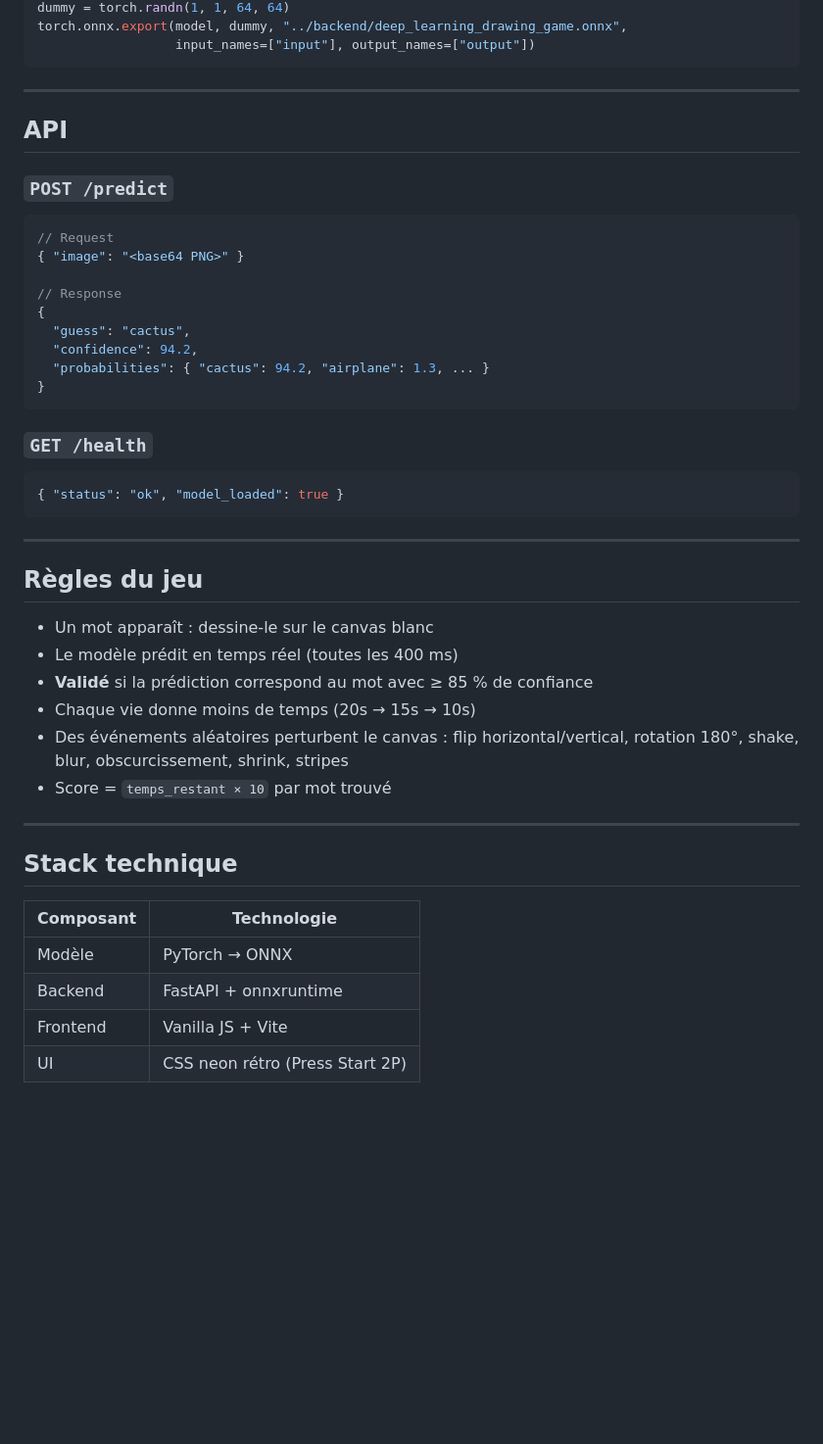
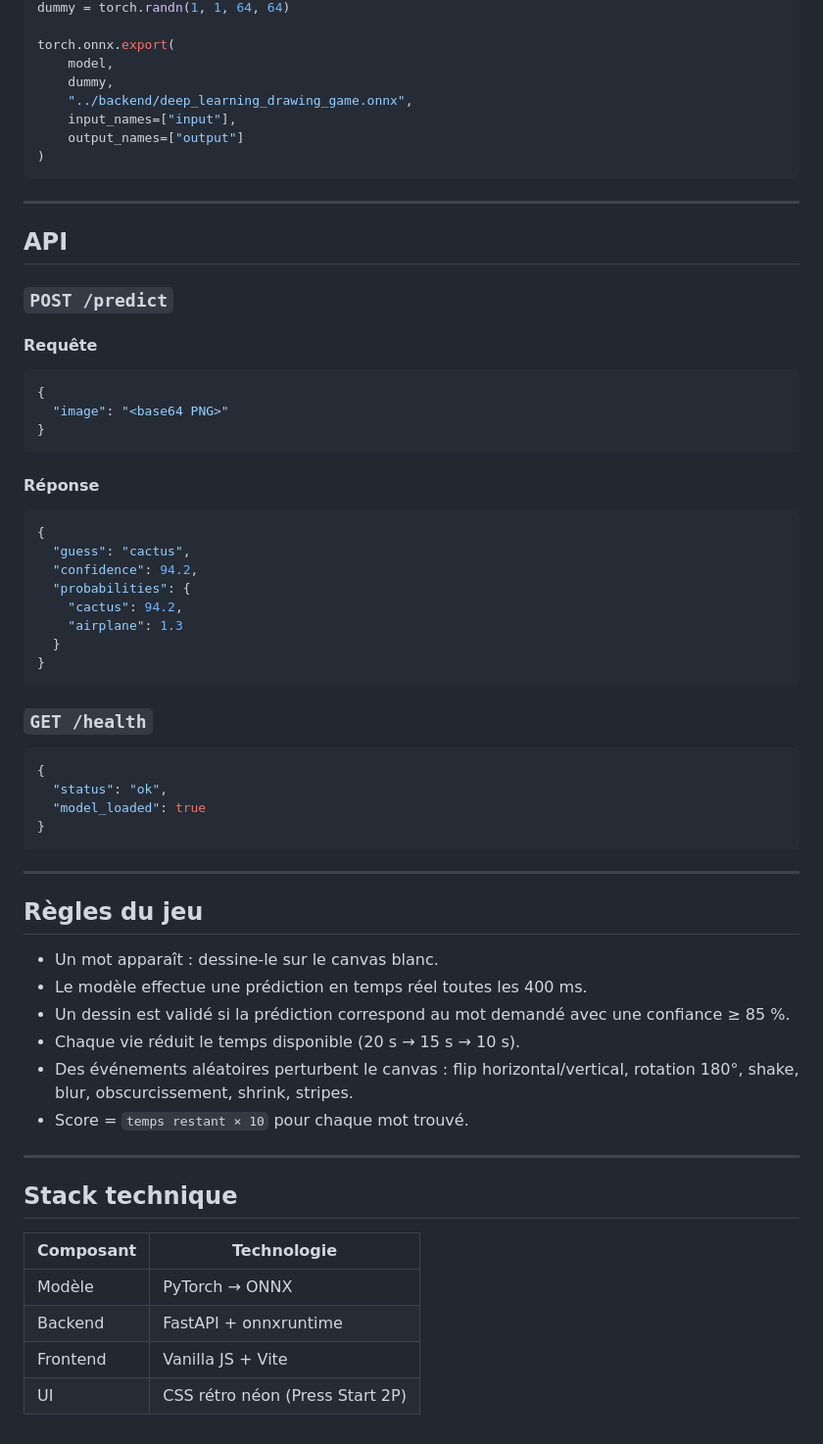
Before and after one commit to F1N3X/deep_learning_drawing_game, a Markdown page: README.md, the part around one of its changes. Shown at 98% size. Rendered like a GitHub page; blank space fills up the shorter version.

````diff
--- a/README.md
+++ b/README.md
@@ -125,6 +186,12 @@ model.load_state_dict(torch.load("best_model.pt"))
 dummy = torch.randn(1, 1, 64, 64)
-torch.onnx.export(model, dummy, "../backend/deep_learning_drawing_game.onnx",
-                  input_names=["input"], output_names=["output"])
+
+torch.onnx.export(
+    model,
+    dummy,
+    "../backend/deep_learning_drawing_game.onnx",
+    input_names=["input"],
+    output_names=["output"]
+)
 ```
 
 ---
@@ -133,42 +200,54 @@ torch.onnx.export(model, dummy, "../backend/deep_learning_drawing_game.onnx",
 
 ### `POST /predict`
 
+#### Requête
+
 ```json
-// Request
-{ "image": "<base64 PNG>" }
+{
+  "image": "<base64 PNG>"
+}
+```
 
-// Response
+#### Réponse
+
+```json
 {
   "guess": "cactus",
   "confidence": 94.2,
-  "probabilities": { "cactus": 94.2, "airplane": 1.3, ... }
+  "probabilities": {
+    "cactus": 94.2,
+    "airplane": 1.3
+  }
 }
 ```
 
 ### `GET /health`
 
 ```json
-{ "status": "ok", "model_loaded": true }
+{
+  "status": "ok",
+  "model_loaded": true
+}
 ```
 
 ---
 
 ## Règles du jeu
 
-- Un mot apparaît : dessine-le sur le canvas blanc
-- Le modèle prédit en temps réel (toutes les 400 ms)
-- **Validé** si la prédiction correspond au mot avec ≥ 85 % de confiance
-- Chaque vie donne moins de temps (20s → 15s → 10s)
-- Des événements aléatoires perturbent le canvas : flip horizontal/vertical, rotation 180°, shake, blur, obscurcissement, shrink, stripes
-- Score = `temps_restant × 10` par mot trouvé
+* Un mot apparaît : dessine-le sur le canvas blanc.
+* Le modèle effectue une prédiction en temps réel toutes les 400 ms.
+* Un dessin est validé si la prédiction correspond au mot demandé avec une confiance ≥ 85 %.
+* Chaque vie réduit le temps disponible (20 s → 15 s → 10 s).
+* Des événements aléatoires perturbent le canvas : flip horizontal/vertical, rotation 180°, shake, blur, obscurcissement, shrink, stripes.
+* Score = `temps restant × 10` pour chaque mot trouvé.
 
 ---
 
 ## Stack technique
 
-| Composant | Technologie |
-|-----------|-------------|
-| Modèle | PyTorch → ONNX |
-| Backend | FastAPI + onnxruntime |
-| Frontend | Vanilla JS + Vite |
-| UI | CSS neon rétro (Press Start 2P) |
+| Composant | Technologie                     |
+| --------- | ------------------------------- |
+| Modèle    | PyTorch → ONNX                  |
+| Backend   | FastAPI + onnxruntime           |
+| Frontend  | Vanilla JS + Vite               |
+| UI        | CSS rétro néon (Press Start 2P) |
````
Also changed, not shown: other parts of README.md (+96 -35 lines).
